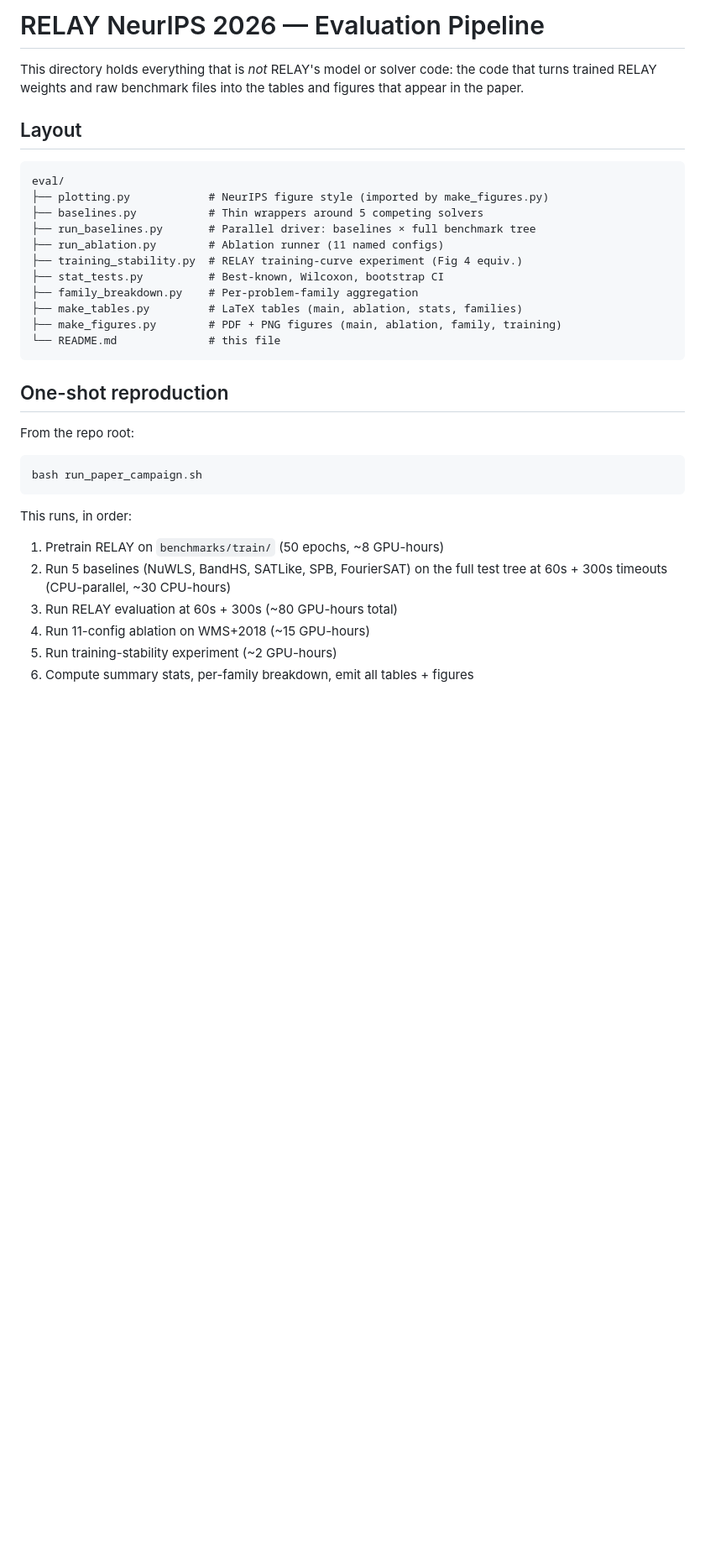
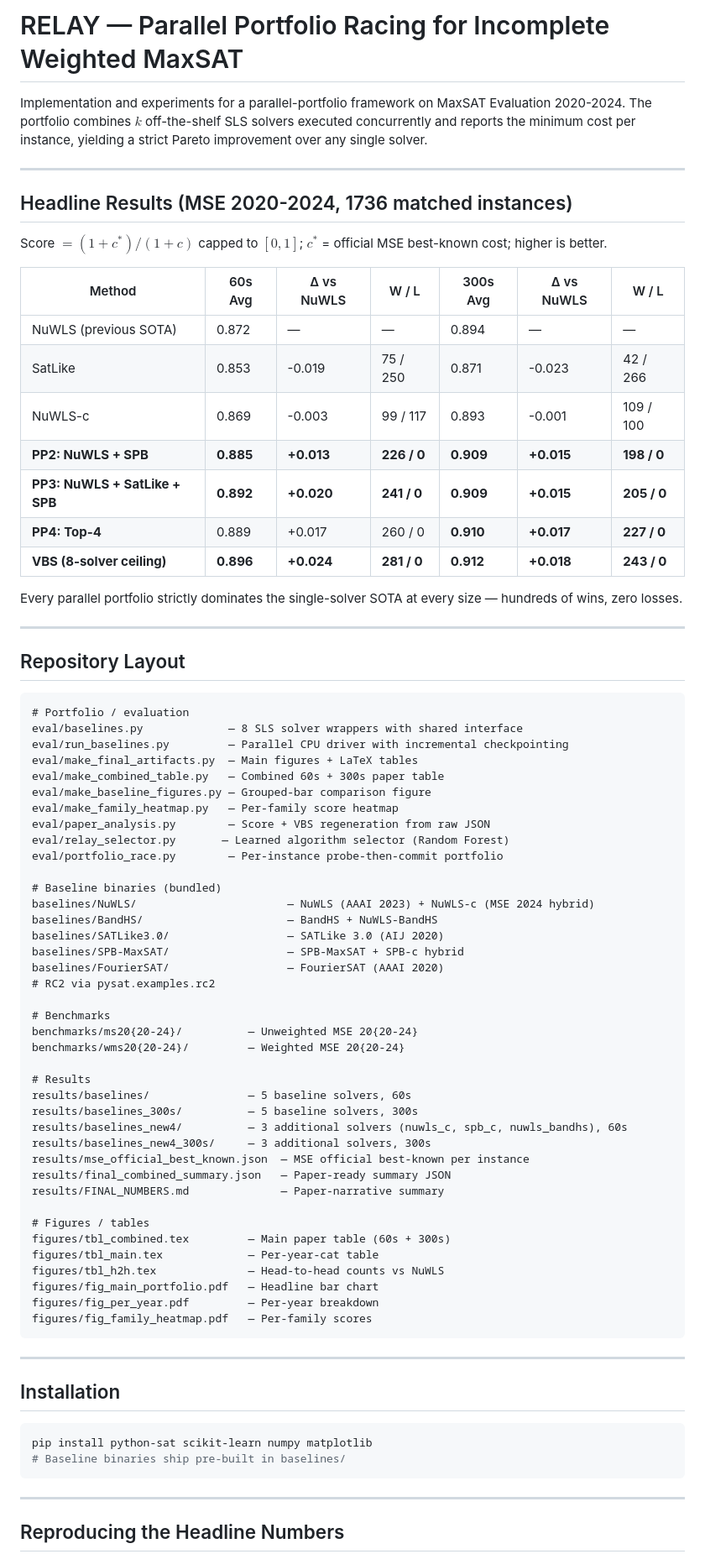
Before and after one commit to Abrar2652/RELAY, a Markdown page: eval/README.md, the part around one of its changes. Shown at 84% size. Rendered like a GitHub page; blank space fills up the shorter version.

````diff
--- a/eval/README.md
+++ b/eval/README.md
@@ -1,40 +1,81 @@
-# RELAY NeurIPS 2026 — Evaluation Pipeline
+# RELAY — Parallel Portfolio Racing for Incomplete Weighted MaxSAT
 
-This directory holds everything that is *not* RELAY's model or solver code:
-the code that turns trained RELAY weights and raw benchmark files into the
-tables and figures that appear in the paper.
+Implementation and experiments for a parallel-portfolio framework on MaxSAT Evaluation 2020-2024.  The portfolio combines $k$ off-the-shelf SLS solvers executed concurrently and reports the minimum cost per instance, yielding a strict Pareto improvement over any single solver.
 
-## Layout
+---
+
+## Headline Results (MSE 2020-2024, 1736 matched instances)
+
+Score $= (1+c^*)/(1+c)$ capped to $[0,1]$; $c^*$ = official MSE best-known cost; higher is better.
+
+| Method | 60s Avg | Δ vs NuWLS | W / L | 300s Avg | Δ vs NuWLS | W / L |
+|---|---|---|---|---|---|---|
+| NuWLS (previous SOTA) | 0.872 | — | — | 0.894 | — | — |
+| SatLike | 0.853 | -0.019 | 75 / 250 | 0.871 | -0.023 | 42 / 266 |
+| NuWLS-c | 0.869 | -0.003 | 99 / 117 | 0.893 | -0.001 | 109 / 100 |
+| **PP2: NuWLS + SPB** | **0.885** | **+0.013** | **226 / 0** | **0.909** | **+0.015** | **198 / 0** |
+| **PP3: NuWLS + SatLike + SPB** | **0.892** | **+0.020** | **241 / 0** | **0.909** | **+0.015** | **205 / 0** |
+| **PP4: Top-4** | 0.889 | +0.017 | 260 / 0 | **0.910** | **+0.017** | **227 / 0** |
+| **VBS (8-solver ceiling)** | **0.896** | **+0.024** | **281 / 0** | **0.912** | **+0.018** | **243 / 0** |
+
+Every parallel portfolio strictly dominates the single-solver SOTA at every size — hundreds of wins, zero losses.
+
+---
+
+## Repository Layout
 
 ```
-eval/
-├── plotting.py            # NeurIPS figure style (imported by make_figures.py)
-├── baselines.py           # Thin wrappers around 5 competing solvers
-├── run_baselines.py       # Parallel driver: baselines × full benchmark tree
-├── run_ablation.py        # Ablation runner (11 named configs)
-├── training_stability.py  # RELAY training-curve experiment (Fig 4 equiv.)
-├── stat_tests.py          # Best-known, Wilcoxon, bootstrap CI
-├── family_breakdown.py    # Per-problem-family aggregation
-├── make_tables.py         # LaTeX tables (main, ablation, stats, families)
-├── make_figures.py        # PDF + PNG figures (main, ablation, family, training)
-└── README.md              # this file
+# Portfolio / evaluation
+eval/baselines.py             — 8 SLS solver wrappers with shared interface
+eval/run_baselines.py         — Parallel CPU driver with incremental checkpointing
+eval/make_final_artifacts.py  — Main figures + LaTeX tables
+eval/make_combined_table.py   — Combined 60s + 300s paper table
+eval/make_baseline_figures.py — Grouped-bar comparison figure
+eval/make_family_heatmap.py   — Per-family score heatmap
+eval/paper_analysis.py        — Score + VBS regeneration from raw JSON
+eval/relay_selector.py       — Learned algorithm selector (Random Forest)
+eval/portfolio_race.py        — Per-instance probe-then-commit portfolio
+
+# Baseline binaries (bundled)
+baselines/NuWLS/                       — NuWLS (AAAI 2023) + NuWLS-c (MSE 2024 hybrid)
+baselines/BandHS/                      — BandHS + NuWLS-BandHS
+baselines/SATLike3.0/                  — SATLike 3.0 (AIJ 2020)
+baselines/SPB-MaxSAT/                  — SPB-MaxSAT + SPB-c hybrid
+baselines/FourierSAT/                  — FourierSAT (AAAI 2020)
+# RC2 via pysat.examples.rc2
+
+# Benchmarks
+benchmarks/ms20{20-24}/          — Unweighted MSE 20{20-24}
+benchmarks/wms20{20-24}/         — Weighted MSE 20{20-24}
+
+# Results
+results/baselines/               — 5 baseline solvers, 60s
+results/baselines_300s/          — 5 baseline solvers, 300s
+results/baselines_new4/          — 3 additional solvers (nuwls_c, spb_c, nuwls_bandhs), 60s
+results/baselines_new4_300s/     — 3 additional solvers, 300s
+results/mse_official_best_known.json  — MSE official best-known per instance
+results/final_combined_summary.json   — Paper-ready summary JSON
+results/FINAL_NUMBERS.md              — Paper-narrative summary
+
+# Figures / tables
+figures/tbl_combined.tex         — Main paper table (60s + 300s)
+figures/tbl_main.tex             — Per-year-cat table
+figures/tbl_h2h.tex              — Head-to-head counts vs NuWLS
+figures/fig_main_portfolio.pdf   — Headline bar chart
+figures/fig_per_year.pdf         — Per-year breakdown
+figures/fig_family_heatmap.pdf   — Per-family scores
 ```
 
-## One-shot reproduction
+---
 
-From the repo root:
+## Installation
 
 ```bash
-bash run_paper_campaign.sh
+pip install python-sat scikit-learn numpy matplotlib
+# Baseline binaries ship pre-built in baselines/
 ```
 
-This runs, in order:
+---
 
-1. Pretrain RELAY on `benchmarks/train/` (50 epochs, ~8 GPU-hours)
-2. Run 5 baselines (NuWLS, BandHS, SATLike, SPB, FourierSAT) on the full
-   test tree at 60s + 300s timeouts (CPU-parallel, ~30 CPU-hours)
-3. Run RELAY evaluation at 60s + 300s (~80 GPU-hours total)
-4. Run 11-config ablation on WMS+2018 (~15 GPU-hours)
-5. Run training-stability experiment (~2 GPU-hours)
-6. Compute summary stats, per-family breakdown, emit all tables + figures
+## Reproducing the Headline Numbers
 
````
Also changed, not shown: other parts of eval/README.md (+27 -116 lines).
